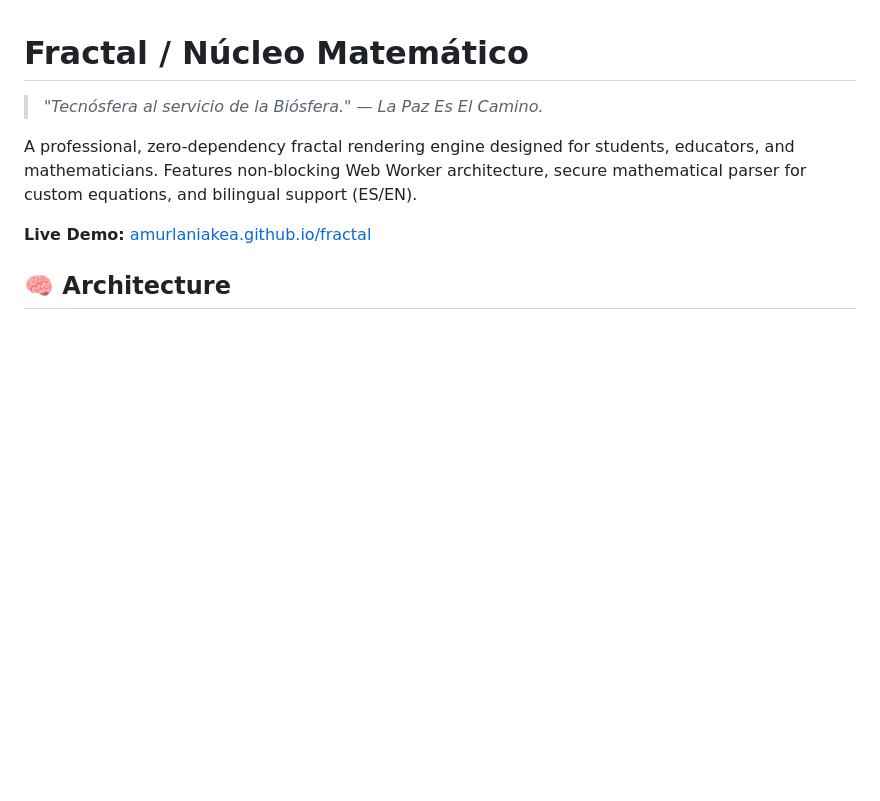
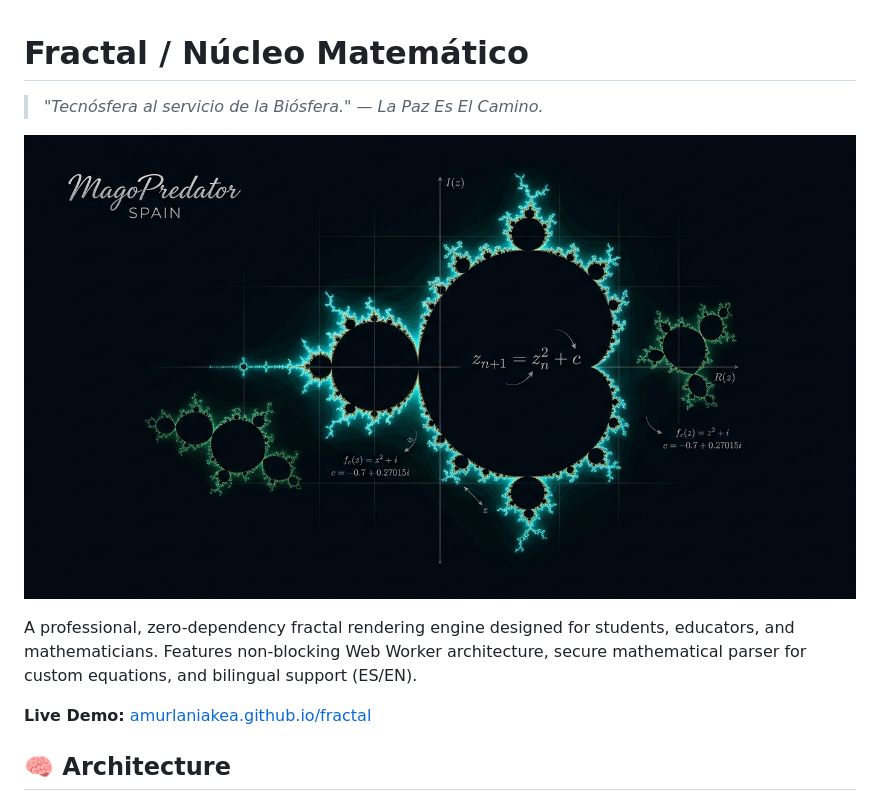
Before and after one commit to amurlaniakea/fractal, a Markdown page: README.md, the part around one of its changes. GitHub-like rendering; pictures changed too: fractal-demo.jpg (added); blank space fills up the shorter version.

```diff
--- a/README.md
+++ b/README.md
@@ -1,6 +3,8 @@
 # Fractal / Núcleo Matemático
 
 > *"Tecnósfera al servicio de la Biósfera."* — *La Paz Es El Camino.*
+
+![Fractal Demo](./fractal-demo.jpg)
 
 A professional, zero-dependency fractal rendering engine designed for students, educators, and mathematicians. Features non-blocking Web Worker architecture, secure mathematical parser for custom equations, and bilingual support (ES/EN).
 
```
Also changed, not shown: other parts of README.md (+4 -1 lines), 4 other files.
